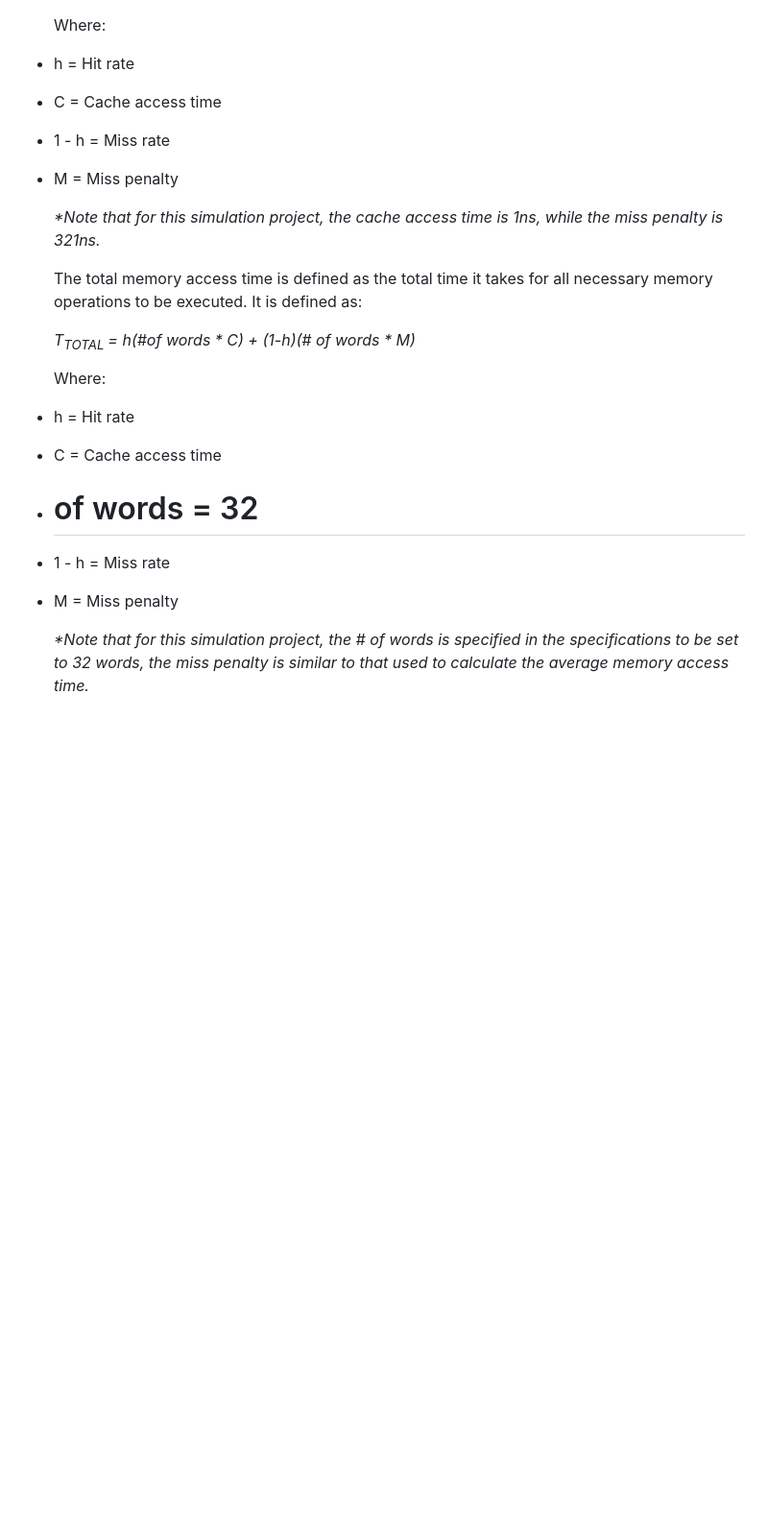
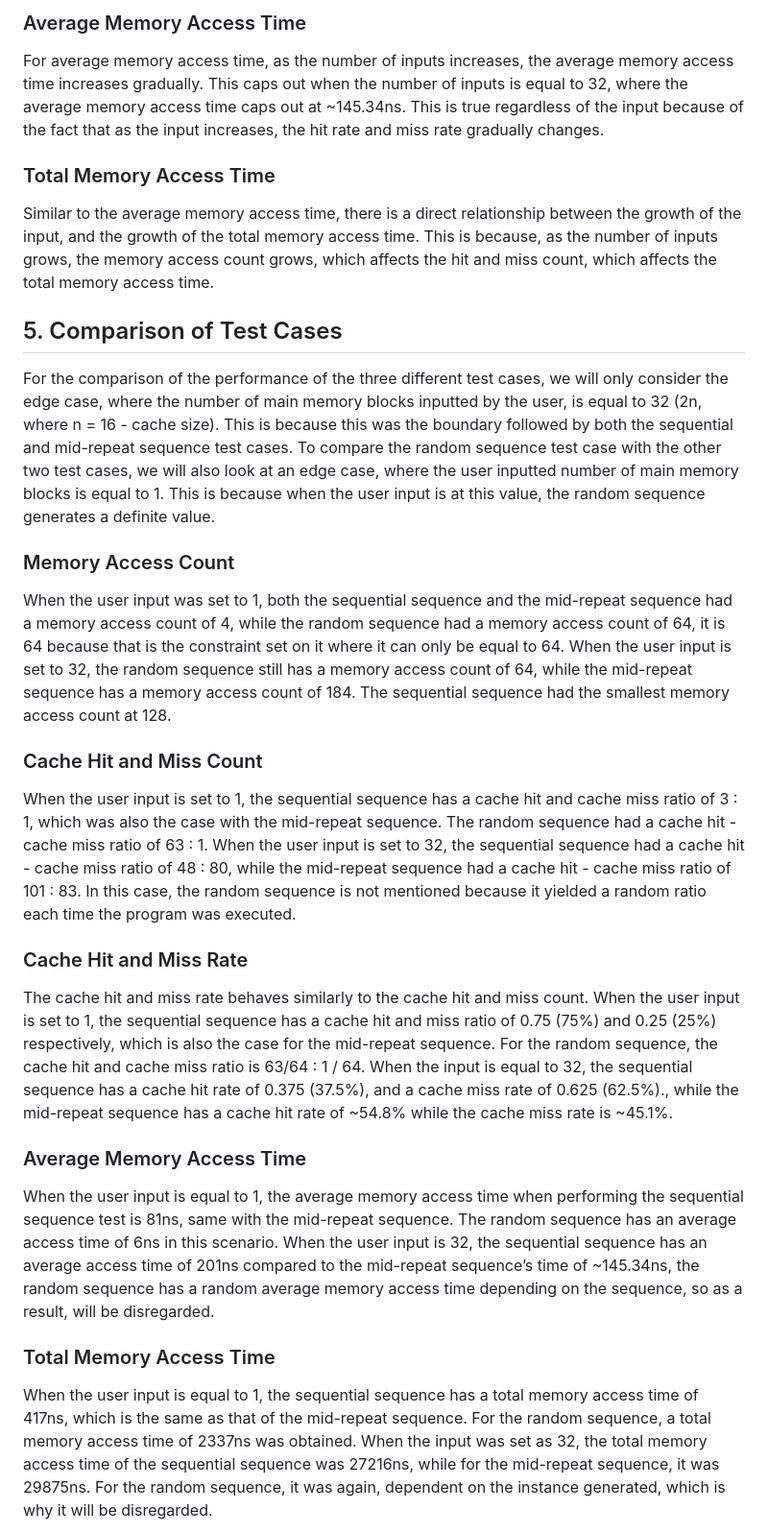
Before and after one commit to kaninRice/FA-MRU-simulation, a Markdown page: README.md, the part around one of its changes. Shown at 96% size. Drawn GitHub-style; blank space fills up the shorter version.

```diff
--- a/README.md
+++ b/README.md
@@ -28,28 +96,25 @@
+### Average Memory Access Time
+For average memory access time, as the number of inputs increases, the average memory access time increases gradually. This caps out when the number of inputs is equal to 32, where the average memory access time caps out at ~145.34ns. This is true regardless of the input because of the fact that as the input increases, the hit rate and miss rate gradually changes.
+
+### Total Memory Access Time
+Similar to the average memory access time, there is a direct relationship between the growth of the input, and the growth of the total memory access time. This is because, as the number of inputs grows, the memory access count grows, which affects the hit and miss count, which affects the total memory access time.
+
+## 5. Comparison of Test Cases
+For the comparison of the performance of the three different test cases, we will only consider the edge case, where the number of main memory blocks inputted by the user, is equal to 32 (2n, where n = 16 - cache size). This is because this was the boundary followed by both the sequential and mid-repeat sequence test cases. To compare the random sequence test case with the other two test cases, we will also look at an edge case, where the user inputted number of main memory blocks is equal to 1. This is because when the user input is at this value, the random sequence generates a definite value.
+
+### Memory Access Count
+When the user input was set to 1, both the sequential sequence and the mid-repeat sequence had a memory access count of 4, while the random sequence had a memory access count of 64, it is 64 because that is the constraint set on it where it can only be equal to 64. When the user input is set to 32, the random sequence still has a memory access count of 64, while the mid-repeat sequence has a memory access count of 184. The sequential sequence had the smallest memory access count at 128.
+
+### Cache Hit and Miss Count
+When the user input is set to 1, the sequential sequence has a cache hit and cache miss ratio of 3 : 1, which was also the case with the mid-repeat sequence. The random sequence had a cache hit - cache miss ratio of 63 : 1. When the user input is set to 32, the sequential sequence had a cache hit - cache miss ratio of 48 : 80, while the mid-repeat sequence had a cache hit - cache miss ratio of 101 : 83. In this case, the random sequence is not mentioned because it yielded a random ratio each time the program was executed.
+
+### Cache Hit and Miss Rate
+The cache hit and miss rate behaves similarly to the cache hit and miss count. When the user input is set to 1, the sequential sequence has a cache hit and miss ratio of 0.75 (75%) and 0.25 (25%) respectively, which is also the case for the mid-repeat sequence. For the random sequence, the cache hit and cache miss ratio is 63/64 : 1 / 64. When the input is equal to 32, the sequential sequence has a cache hit rate of 0.375 (37.5%), and a cache miss rate of 0.625 (62.5%)., while the mid-repeat sequence has a cache hit rate of ~54.8% while the cache miss rate is ~45.1%.
 
 
-    Where:
+### Average Memory Access Time
+When the user input is equal to 1, the average memory access time when performing the sequential sequence test is 81ns, same with the mid-repeat sequence. The random sequence has an average access time of 6ns in this scenario. When the user input is 32, the sequential sequence has an average access time of 201ns compared to the mid-repeat sequence’s time of ~145.34ns, the random sequence has a random average memory access time depending on the sequence, so as a result, will be disregarded.
 
-* h = Hit rate
-* C = Cache access time
-* 1 - h = Miss rate
-* M = Miss penalty
+### Total Memory Access Time
+When the user input is equal to 1, the sequential sequence has a total memory access time of 417ns, which is the same as that of the mid-repeat sequence. For the random sequence, a total memory access time of 2337ns was obtained. When the input was set as 32, the total memory access time of the sequential sequence was 27216ns, while for the mid-repeat sequence, it was 29875ns. For the random sequence, it was again, dependent on the instance generated, which is why it will be disregarded.
 
-    _*Note that for this simulation project, the cache access time is 1ns, while the miss  penalty is 321ns._
-
-
-    The total memory access time is defined as the total time it takes for all necessary memory operations to be executed. It is defined as:
-
-
-    _T<sub>TOTAL </sub>= h(#of words * C) + (1-h)(# of words * M)_
-
-
-    Where:
-
-* h = Hit rate
-* C = Cache access time
-* # of words = 32
-* 1 - h = Miss rate
-* M = Miss penalty
-
-    _*Note that for this simulation project, the # of words is specified in the specifications to be set to 32 words, the miss penalty is similar to that used to calculate the average memory access time._
-
```
Also changed, not shown: other parts of README.md (+83 -165 lines).
